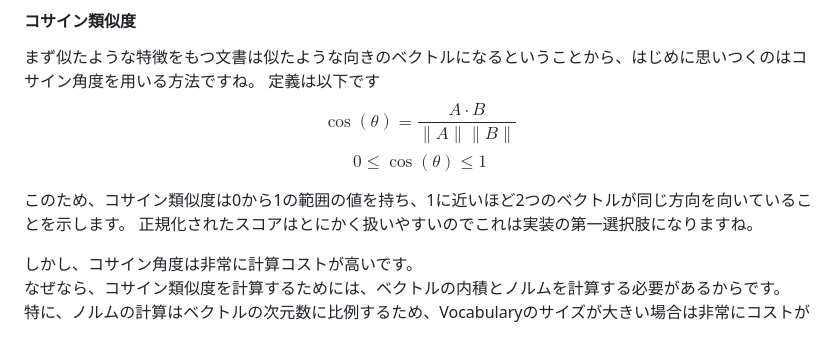
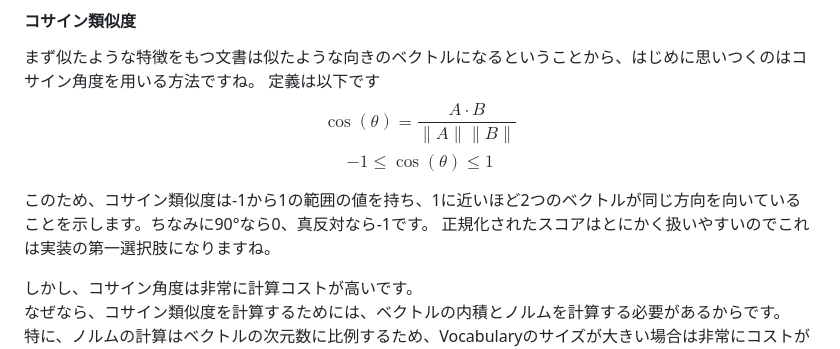
Before and after one commit to 371tti/371tti.net-contents, a Markdown page: article_inbox/文書検索つくった話/index.md, the part around the change. Drawn GitHub-style.

```diff
--- a/article_inbox/文書検索つくった話/index.md
+++ b/article_inbox/文書検索つくった話/index.md
@@ -167,10 +167,10 @@ $$
 \cos(\theta) = \frac{A \cdot B}{\|A\| \|B\|}
 $$
 $$
-0 \leq \cos(\theta) \leq 1
+-1 \leq \cos(\theta) \leq 1
 $$
 
-このため、コサイン類似度は0から1の範囲の値を持ち、1に近いほど2つのベクトルが同じ方向を向いていることを示します。
+このため、コサイン類似度は-1から1の範囲の値を持ち、1に近いほど2つのベクトルが同じ方向を向いていることを示します。ちなみに90°なら0、真反対なら-1です。
 正規化されたスコアはとにかく扱いやすいのでこれは実装の第一選択肢になりますね。
 
 しかし、コサイン角度は非常に計算コストが高いです。
```
